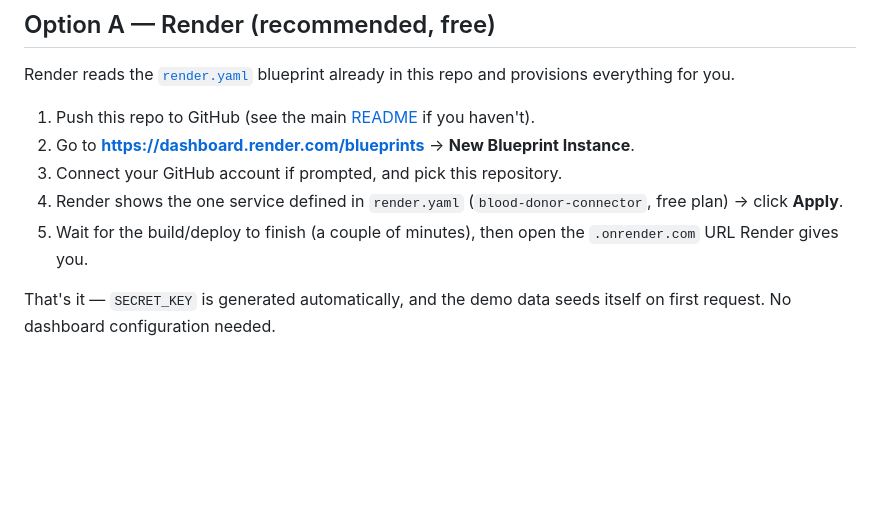
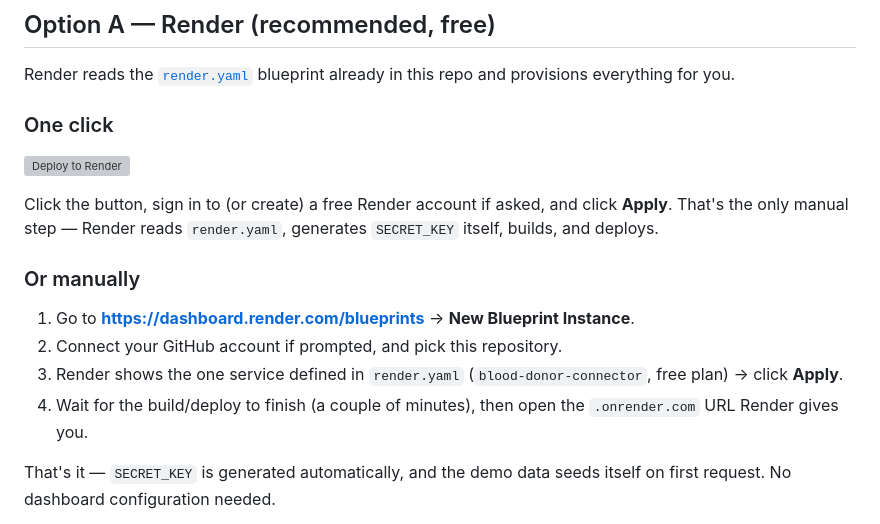
Before and after one commit to SobhanaAishwarya/blood-donor-connector, a Markdown page: DEPLOY.md, the part around the change. Rendered like a GitHub page; blank space fills up the shorter version; grey boxes are pictures that could not be loaded.

Commit message:
Add one-click Render deploy button

```diff
--- a/DEPLOY.md
+++ b/DEPLOY.md
@@ -17,12 +17,21 @@ whose disk resets between deploys.
 Render reads the [`render.yaml`](render.yaml) blueprint already in this repo
 and provisions everything for you.
 
-1. Push this repo to GitHub (see the main [README](README.md) if you haven't).
-2. Go to **https://dashboard.render.com/blueprints** → **New Blueprint Instance**.
-3. Connect your GitHub account if prompted, and pick this repository.
-4. Render shows the one service defined in `render.yaml`
+### One click
+
+[![Deploy to Render](https://render.com/images/deploy-to-render-button.svg)](https://render.com/deploy?repo=https://github.com/SobhanaAishwarya/blood-donor-connector)
+
+Click the button, sign in to (or create) a free Render account if asked, and
+click **Apply**. That's the only manual step — Render reads `render.yaml`,
+generates `SECRET_KEY` itself, builds, and deploys.
+
+### Or manually
+
+1. Go to **https://dashboard.render.com/blueprints** → **New Blueprint Instance**.
+2. Connect your GitHub account if prompted, and pick this repository.
+3. Render shows the one service defined in `render.yaml`
    (`blood-donor-connector`, free plan) → click **Apply**.
-5. Wait for the build/deploy to finish (a couple of minutes), then open the
+4. Wait for the build/deploy to finish (a couple of minutes), then open the
    `.onrender.com` URL Render gives you.
 
 That's it — `SECRET_KEY` is generated automatically, and the demo data seeds
```
Also changed, not shown: README.md (+2 -0 lines).
